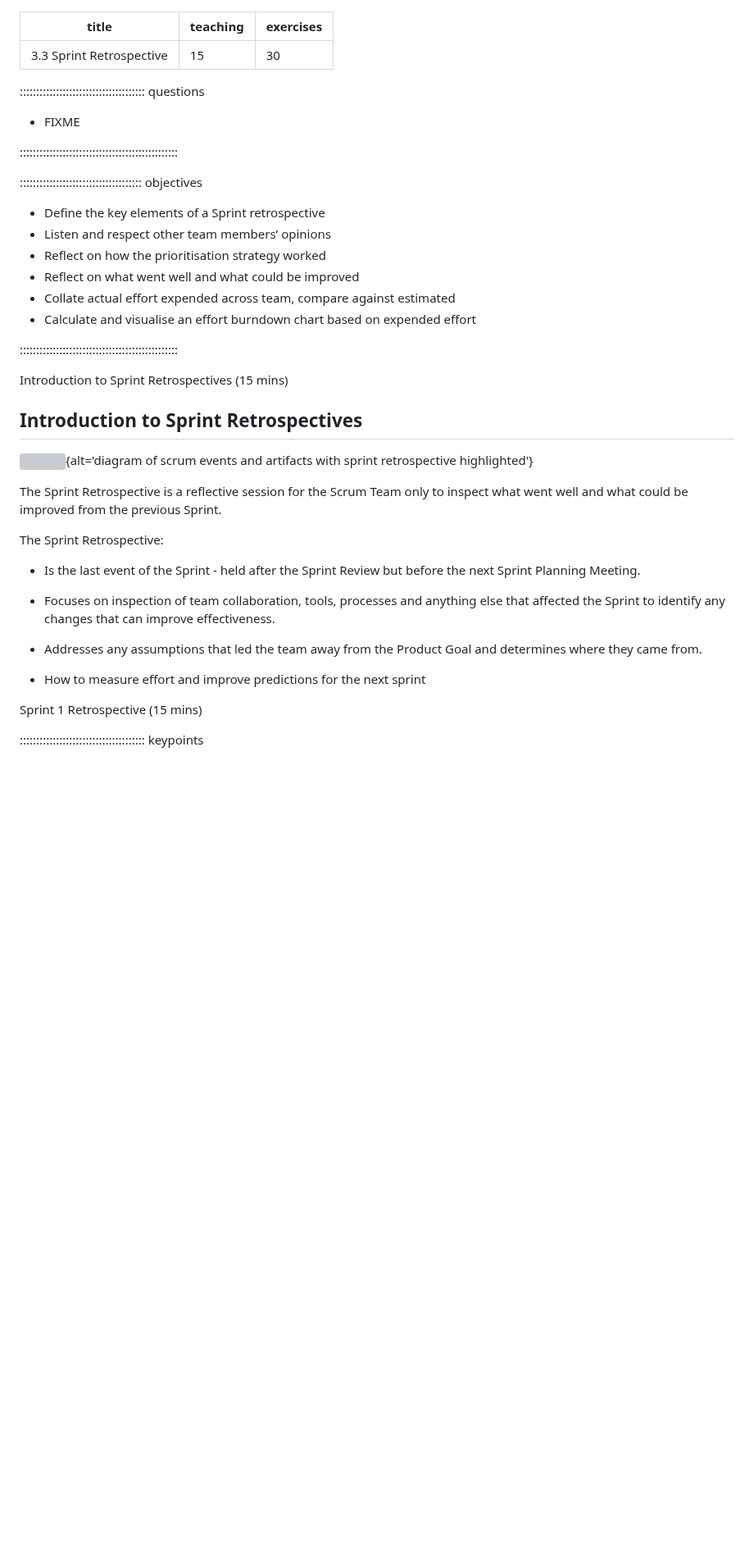
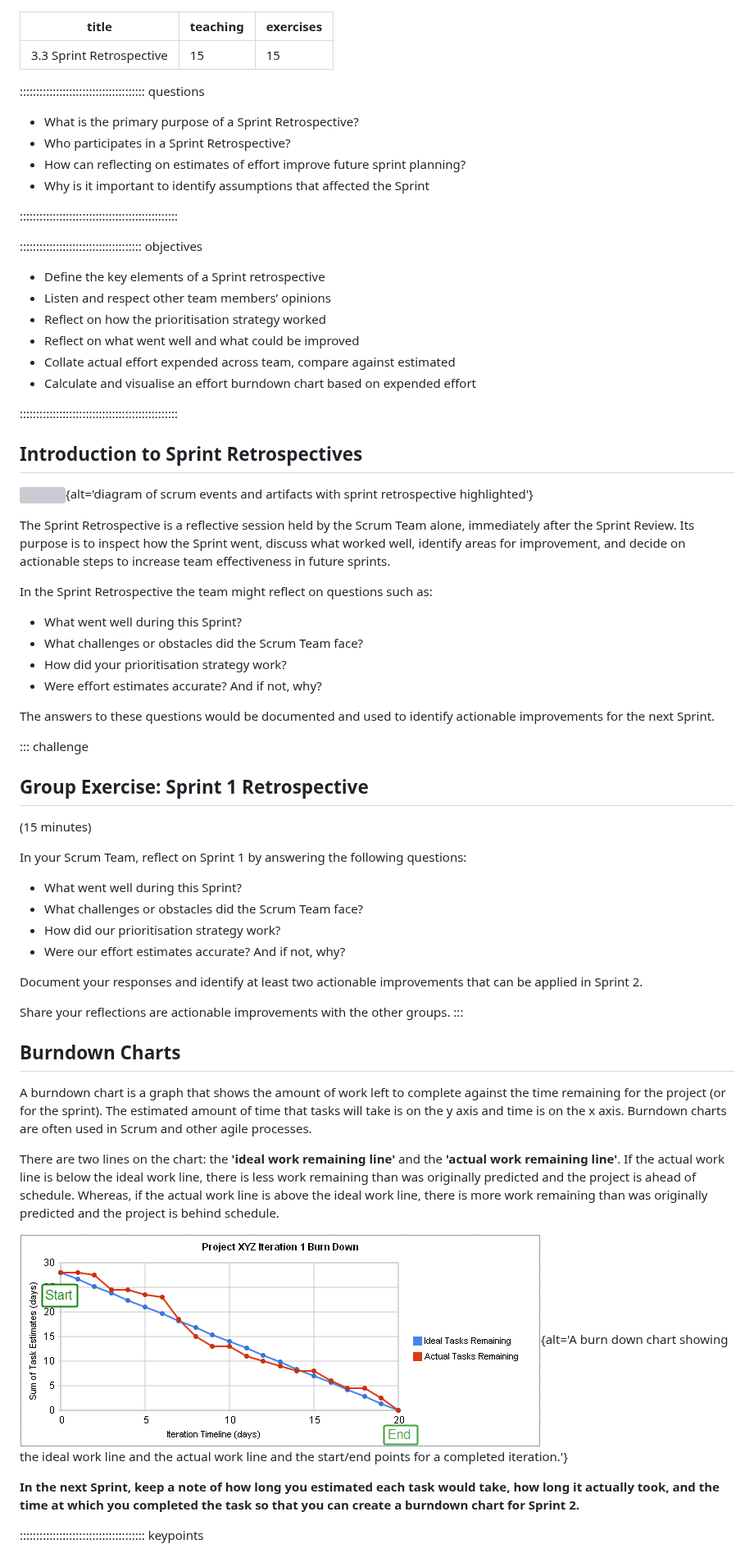
Before and after one commit to Southampton-RSG-Training/industry-skills-agile-training, a Markdown page: 33-sprint1-retrospective.md, the part around one of its changes. Shown at 82% size. Drawn GitHub-style; pictures changed too: fig/Burn_down_chart.png (added); blank space fills up the shorter version; grey boxes are pictures that could not be loaded.

Commit message:
markdown source builds
Auto-generated via `{sandpaper}`
Source  : 4c1144fc707385ce219be781389b0c061e48ef51
Branch  : main
Author  : Philippa Broadbent <phillybroadbent@gmail.com>
Time    : 2026-02-19 17:01:02 +0000
Message : Add timings to exercises

```diff
--- a/33-sprint1-retrospective.md
+++ b/33-sprint1-retrospective.md
@@ -1,12 +1,15 @@
 ---
 title: "3.3 Sprint Retrospective"
 teaching: 15
-exercises: 30
+exercises: 15
 ---
 
 :::::::::::::::::::::::::::::::::::::: questions
 
-- FIXME
+- What is the primary purpose of a Sprint Retrospective?
+- Who participates in a Sprint Retrospective?
+- How can reflecting on estimates of effort improve future sprint planning?
+- Why is it important to identify assumptions that affected the Sprint
 
 ::::::::::::::::::::::::::::::::::::::::::::::::
 
@@ -21,23 +24,50 @@ exercises: 30
 
 ::::::::::::::::::::::::::::::::::::::::::::::::
 
-Introduction to Sprint Retrospectives (15 mins)
 
 ## Introduction to Sprint Retrospectives
 
 ![](fig/scrum_retrospective.png){alt='diagram of scrum events and artifacts with sprint retrospective highlighted'}
 
-The Sprint Retrospective is a reflective session for the Scrum Team only to inspect what went well and what could be improved from the previous Sprint.
+The Sprint Retrospective is a reflective session held by the Scrum Team alone, immediately after the Sprint Review. Its purpose is to inspect how the Sprint went, discuss what worked well, identify areas for improvement, and decide on actionable steps to increase team effectiveness in future sprints.
 
-The Sprint Retrospective:
+In the Sprint Retrospective the team might reflect on questions such as:
 
--   Is the last event of the Sprint - held after the Sprint Review but before the next Sprint Planning Meeting.
--   Focuses on inspection of team collaboration, tools, processes and anything else that affected the Sprint to identify any changes that can improve effectiveness.
--   Addresses any assumptions that led the team away from the Product Goal and determines where they came from.
+- What went well during this Sprint?
+- What challenges or obstacles did the Scrum Team face?
+- How did your prioritisation strategy work?
+- Were effort estimates accurate? And if not, why?
 
-- How to measure effort and improve predictions for the next sprint
+The answers to these questions would be documented and used to identify actionable improvements for the next Sprint.
 
-Sprint 1 Retrospective (15 mins)
+::: challenge
+
+## Group Exercise: Sprint 1 Retrospective
+
+(15 minutes)
+
+In your Scrum Team, reflect on Sprint 1 by answering the following questions:
+
+- What went well during this Sprint?
+- What challenges or obstacles did the Scrum Team face?
+- How did our prioritisation strategy work?
+- Were our effort estimates accurate? And if not, why?
+
+Document your responses and identify at least two actionable improvements that can be applied in Sprint 2.
+
+Share your reflections are actionable improvements with the other groups.
+:::
+
+## Burndown Charts
+
+A burndown chart is a graph that shows the amount of work left to complete against the time remaining for the project (or for the sprint). The estimated amount of time that tasks will take is on the y axis and time is on the x axis. Burndown charts are often used in Scrum and other agile processes.
+
+There are two lines on the chart: the **'ideal work remaining line'** and the **'actual work remaining line'**. If the actual work line is below the ideal work line, there is less work remaining than was originally predicted and the project is ahead of schedule. Whereas, if the actual work line is above the ideal work line, there is more work remaining than was originally predicted and the project is behind schedule.
+
+![I8abug, CC BY-SA 3.0 via Wikimedia Commons](fig/Burn_down_chart.png){alt='A burn down chart showing the ideal work line and the actual work line and the start/end points for a completed iteration.'}
+
+
+**In the next Sprint, keep a note of how long you estimated each task would take, how long it actually took, and the time at which you completed the task so that you can create a burndown chart for Sprint 2.**
 
 
 :::::::::::::::::::::::::::::::::::::: keypoints
```
Also changed, not shown: other parts of 33-sprint1-retrospective.md (+4 -1 lines), 32-sprint-1-review-meeting.md (+4 -0 lines), 1 other file.
